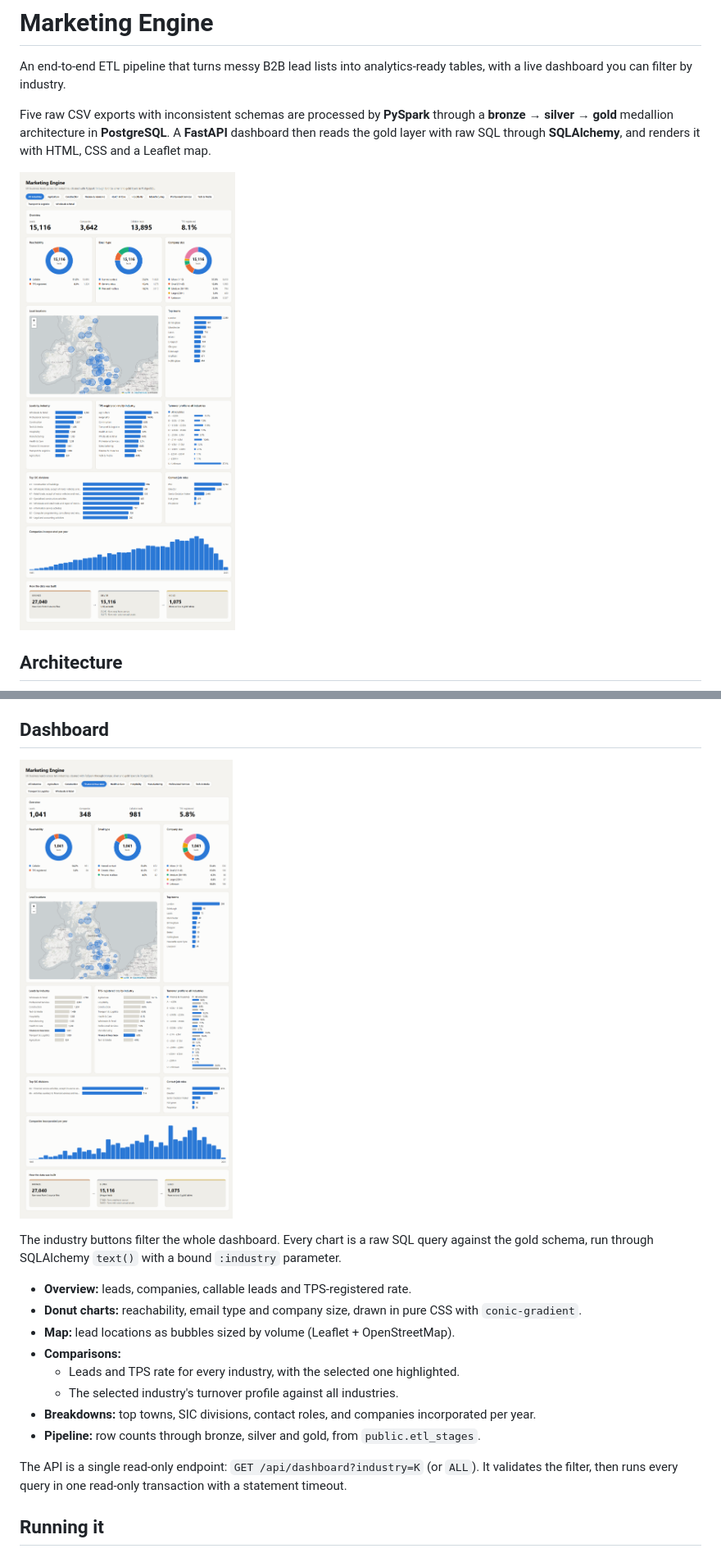
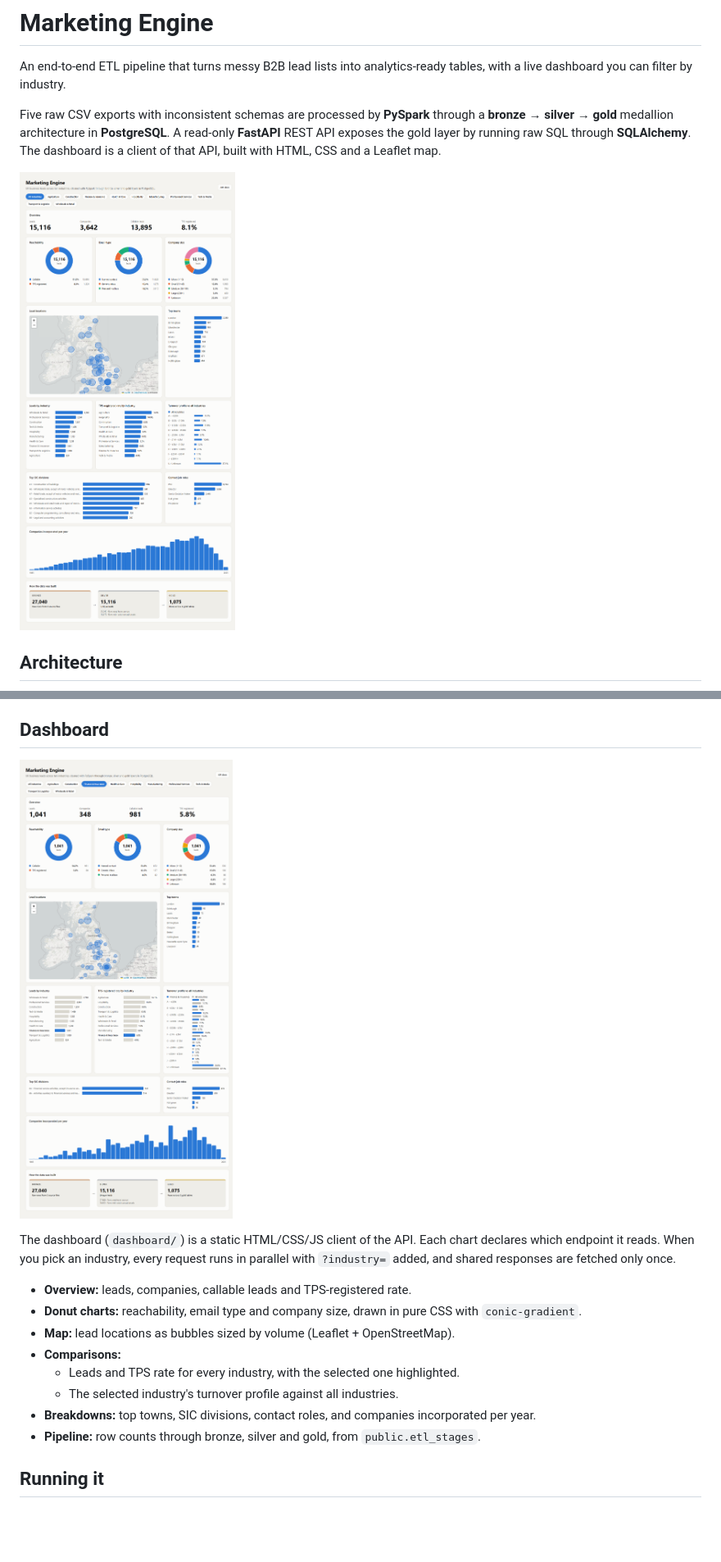
Before and after one commit to Huz4y1/marketing-engine, a Markdown page: README.md, 2 parts joined by grey strips. Shown at 82% size. Drawn GitHub-style; pictures changed too: docs/dashboard-finance.png, docs/dashboard.png; blank space fills up the shorter version.

```diff
--- a/README.md
+++ b/README.md
@@ -2,7 +2,7 @@
 
 An end-to-end ETL pipeline that turns messy B2B lead lists into analytics-ready tables, with a live dashboard you can filter by industry.
 
-Five raw CSV exports with inconsistent schemas are processed by **PySpark** through a **bronze → silver → gold** medallion architecture in **PostgreSQL**. A **FastAPI** dashboard then reads the gold layer with raw SQL through **SQLAlchemy**, and renders it with HTML, CSS and a Leaflet map.
+Five raw CSV exports with inconsistent schemas are processed by **PySpark** through a **bronze → silver → gold** medallion architecture in **PostgreSQL**. A read-only **FastAPI** REST API exposes the gold layer by running raw SQL through **SQLAlchemy**. The dashboard is a client of that API, built with HTML, CSS and a Leaflet map.
 
 ![Dashboard showing all industries](docs/dashboard.png)
 
@@ -84,7 +125,7 @@ Column rules live in `etl/transforms/columns.py`, row-level steps in `etl/transf
 
 ![Dashboard filtered to Finance & Insurance](docs/dashboard-finance.png)
 
-The industry buttons filter the whole dashboard. Every chart is a raw SQL query against the gold schema, run through SQLAlchemy `text()` with a bound `:industry` parameter.
+The dashboard (`dashboard/`) is a static HTML/CSS/JS client of the API. Each chart declares which endpoint it reads. When you pick an industry, every request runs in parallel with `?industry=` added, and shared responses are fetched only once.
 
 - **Overview:** leads, companies, callable leads and TPS-registered rate.
 - **Donut charts:** reachability, email type and company size, drawn in pure CSS with `conic-gradient`.
@@ -94,8 +135,6 @@ The industry buttons filter the whole dashboard. Every chart is a raw SQL query
   - The selected industry's turnover profile against all industries.
 - **Breakdowns:** top towns, SIC divisions, contact roles, and companies incorporated per year.
 - **Pipeline:** row counts through bronze, silver and gold, from `public.etl_stages`.
-
-The API is a single read-only endpoint: `GET /api/dashboard?industry=K` (or `ALL`). It validates the filter, then runs every query in one read-only transaction with a statement timeout.
 
 ## Running it
 
```
Also changed, not shown: other parts of README.md (+61 -10 lines), docs/api-docs.png (added).
